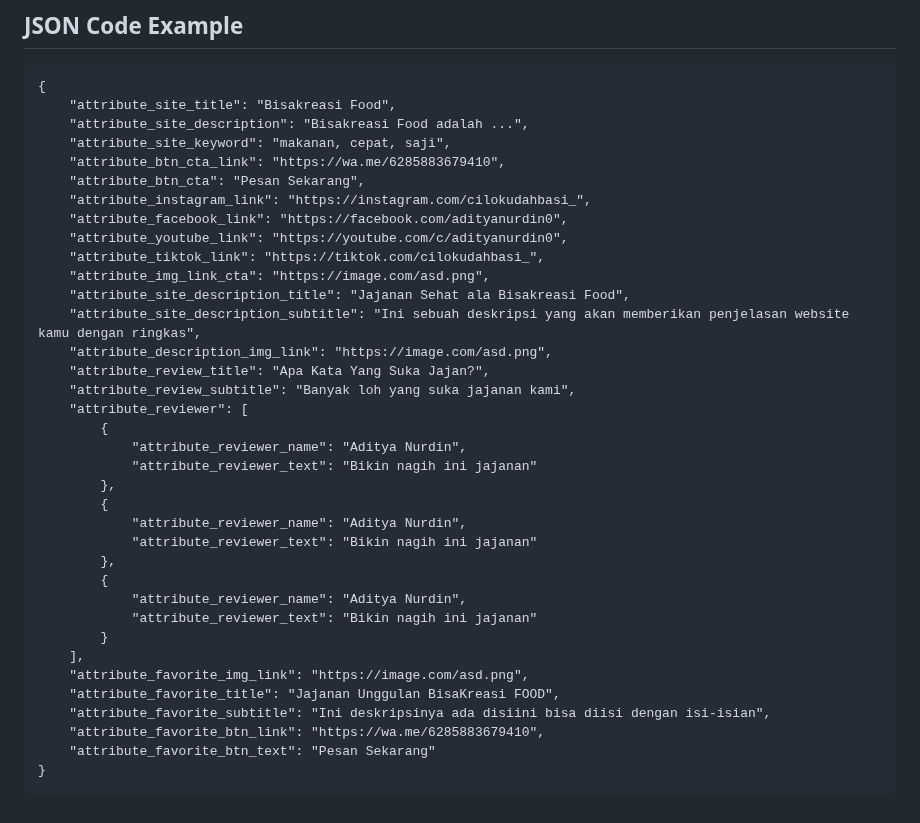
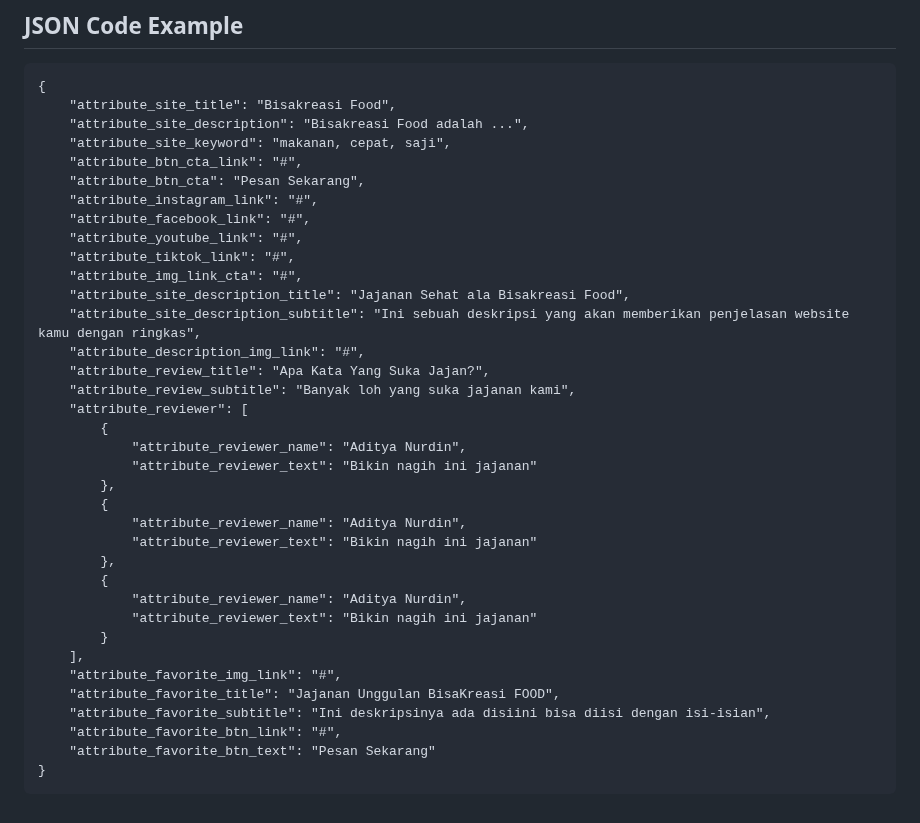
Before and after one commit to Bisa-Kreasi-Nusantara/kreasi-site-template, a Markdown page: bisa-kreasi-food/documentation.md, the part around the change. GitHub-like rendering.

````diff
--- a/bisa-kreasi-food/documentation.md
+++ b/bisa-kreasi-food/documentation.md
@@ -35,16 +35,16 @@ Hi! I'm your first Markdown file in **StackEdit**. If you want to learn about St
 	"attribute_site_title": "Bisakreasi Food",
 	"attribute_site_description": "Bisakreasi Food adalah ...",
 	"attribute_site_keyword": "makanan, cepat, saji",
-	"attribute_btn_cta_link": "https://wa.me/6285883679410",
+	"attribute_btn_cta_link": "#",
 	"attribute_btn_cta": "Pesan Sekarang",
-	"attribute_instagram_link": "https://instagram.com/cilokudahbasi_",
-	"attribute_facebook_link": "https://facebook.com/adityanurdin0",
-	"attribute_youtube_link": "https://youtube.com/c/adityanurdin0",
-	"attribute_tiktok_link": "https://tiktok.com/cilokudahbasi_",
-	"attribute_img_link_cta": "https://image.com/asd.png",
+	"attribute_instagram_link": "#",
+	"attribute_facebook_link": "#",
+	"attribute_youtube_link": "#",
+	"attribute_tiktok_link": "#",
+	"attribute_img_link_cta": "#",
 	"attribute_site_description_title": "Jajanan Sehat ala Bisakreasi Food",
 	"attribute_site_description_subtitle": "Ini sebuah deskripsi yang akan memberikan penjelasan website kamu dengan ringkas",
-	"attribute_description_img_link": "https://image.com/asd.png",
+	"attribute_description_img_link": "#",
 	"attribute_review_title": "Apa Kata Yang Suka Jajan?",
 	"attribute_review_subtitle": "Banyak loh yang suka jajanan kami",
 	"attribute_reviewer": [
@@ -61,10 +61,10 @@ Hi! I'm your first Markdown file in **StackEdit**. If you want to learn about St
 			"attribute_reviewer_text": "Bikin nagih ini jajanan"
 		}
 	],
-    "attribute_favorite_img_link": "https://image.com/asd.png",
+    "attribute_favorite_img_link": "#",
 	"attribute_favorite_title": "Jajanan Unggulan BisaKreasi FOOD",
 	"attribute_favorite_subtitle": "Ini deskripsinya ada disiini bisa diisi dengan isi-isian",
-	"attribute_favorite_btn_link": "https://wa.me/6285883679410",
+	"attribute_favorite_btn_link": "#",
 	"attribute_favorite_btn_text": "Pesan Sekarang"
 }
  ```
````
